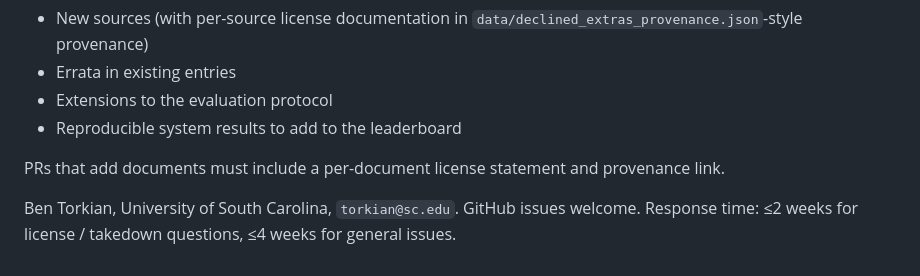
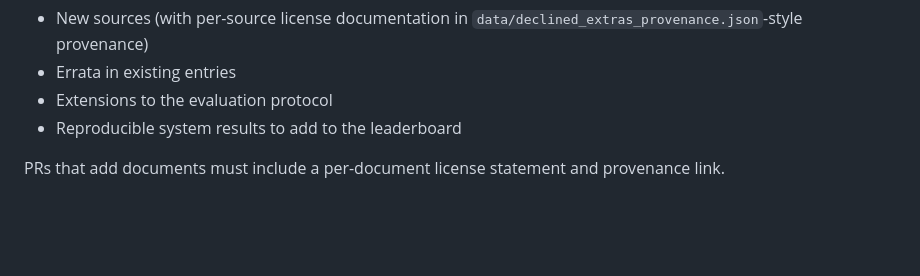
Before and after one commit to grantagent-bench/grantreview-bench, a Markdown page: README.md, the part around the change. Drawn GitHub-style; blank space fills up the shorter version.

```diff
--- a/README.md
+++ b/README.md
@@ -111,6 +111,3 @@ PRs welcome for:
 - Reproducible system results to add to the leaderboard
 
 PRs that add documents must include a per-document license statement and provenance link.
-
-
-Ben Torkian, University of South Carolina, `torkian@sc.edu`. GitHub issues welcome. Response time: ≤2 weeks for license / takedown questions, ≤4 weeks for general issues.
```
